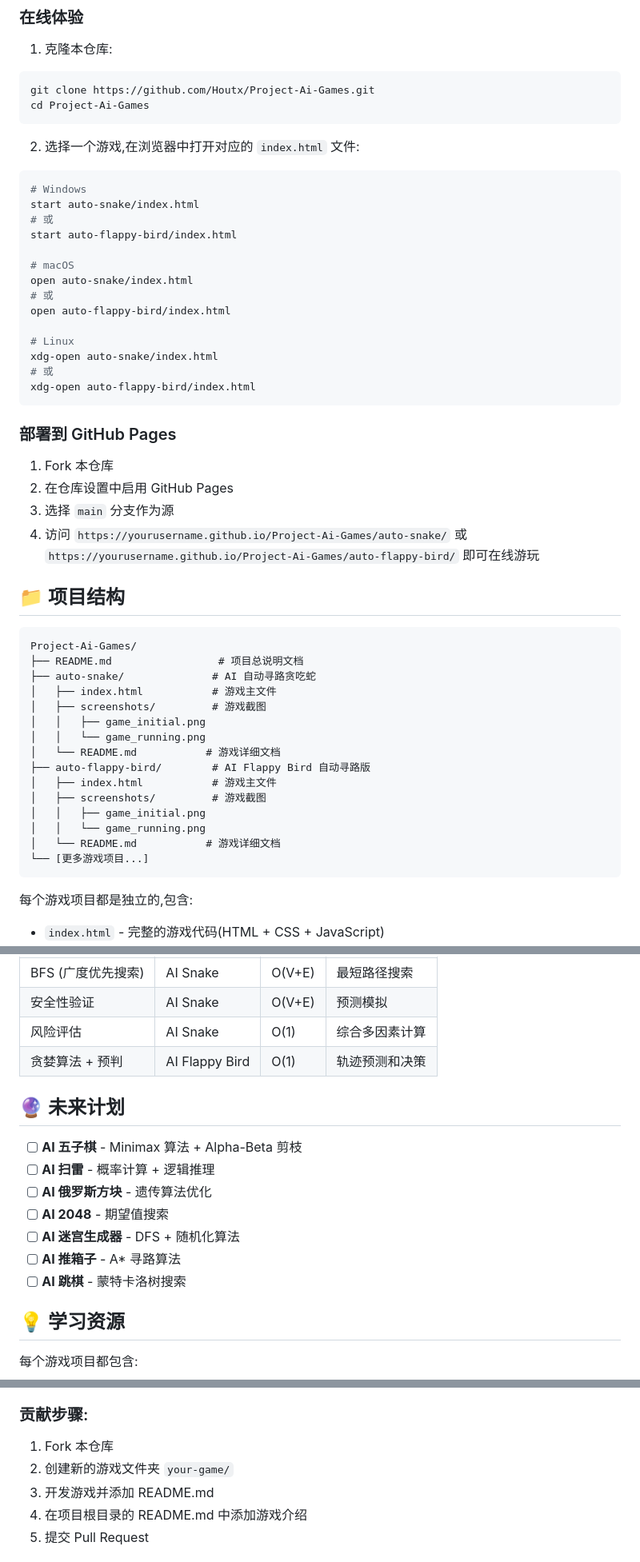
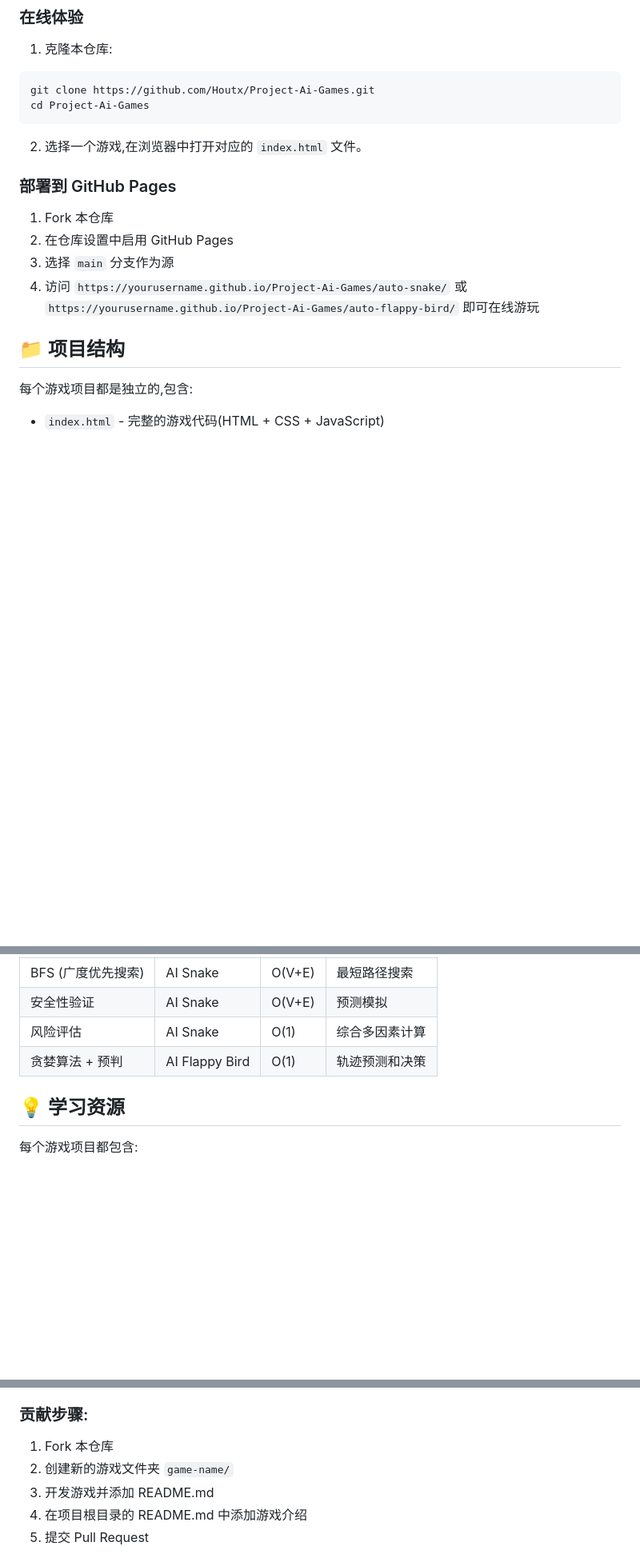
Before and after one commit to Houtx/Project-Ai-Games, a Markdown page: README.md, 3 parts joined by grey strips. Shown at 80% size. Rendered like a GitHub page; blank space fills up the shorter version.

Commit message:
docs: update project documentation

````diff
--- a/README.md
+++ b/README.md
@@ -81,23 +81,7 @@ git clone https://github.com/Houtx/Project-Ai-Games.git
 cd Project-Ai-Games
 ```
 
-2. 选择一个游戏,在浏览器中打开对应的 `index.html` 文件:
-```bash
-# Windows
-start auto-snake/index.html
-# 或
-start auto-flappy-bird/index.html
-
-# macOS
-open auto-snake/index.html
-# 或
-open auto-flappy-bird/index.html
-
-# Linux
-xdg-open auto-snake/index.html
-# 或
-xdg-open auto-flappy-bird/index.html
-```
+2. 选择一个游戏,在浏览器中打开对应的 `index.html` 文件。
 
 ### 部署到 GitHub Pages
 
@@ -107,24 +91,6 @@ xdg-open auto-flappy-bird/index.html
 4. 访问 `https://yourusername.github.io/Project-Ai-Games/auto-snake/` 或 `https://yourusername.github.io/Project-Ai-Games/auto-flappy-bird/` 即可在线游玩
 
 ## 📁 项目结构
-
-```
-Project-Ai-Games/
-├── README.md                 # 项目总说明文档
-├── auto-snake/              # AI 自动寻路贪吃蛇
-│   ├── index.html           # 游戏主文件
-│   ├── screenshots/         # 游戏截图
-│   │   ├── game_initial.png
-│   │   └── game_running.png
-│   └── README.md           # 游戏详细文档
-├── auto-flappy-bird/        # AI Flappy Bird 自动寻路版
-│   ├── index.html           # 游戏主文件
-│   ├── screenshots/         # 游戏截图
-│   │   ├── game_initial.png
-│   │   └── game_running.png
-│   └── README.md           # 游戏详细文档
-└── [更多游戏项目...]
-```
 
 每个游戏项目都是独立的,包含:
 - `index.html` - 完整的游戏代码(HTML + CSS + JavaScript)
@@ -161,16 +127,6 @@ Project-Ai-Games/
 | 风险评估 | AI Snake | O(1) | 综合多因素计算 |
 | 贪婪算法 + 预判 | AI Flappy Bird | O(1) | 轨迹预测和决策 |
 
-## 🔮 未来计划
-
-- [ ] **AI 五子棋** - Minimax 算法 + Alpha-Beta 剪枝
-- [ ] **AI 扫雷** - 概率计算 + 逻辑推理
-- [ ] **AI 俄罗斯方块** - 遗传算法优化
-- [ ] **AI 2048** - 期望值搜索
-- [ ] **AI 迷宫生成器** - DFS + 随机化算法
-- [ ] **AI 推箱子** - A* 寻路算法
-- [ ] **AI 跳棋** - 蒙特卡洛树搜索
-
 ## 💡 学习资源
 
 每个游戏项目都包含:
@@ -193,7 +149,7 @@ Project-Ai-Games/
 ### 贡献步骤:
 
 1. Fork 本仓库
-2. 创建新的游戏文件夹 `your-game/`
+2. 创建新的游戏文件夹 `game-name/`
 3. 开发游戏并添加 README.md
 4. 在项目根目录的 README.md 中添加游戏介绍
 5. 提交 Pull Request
````
